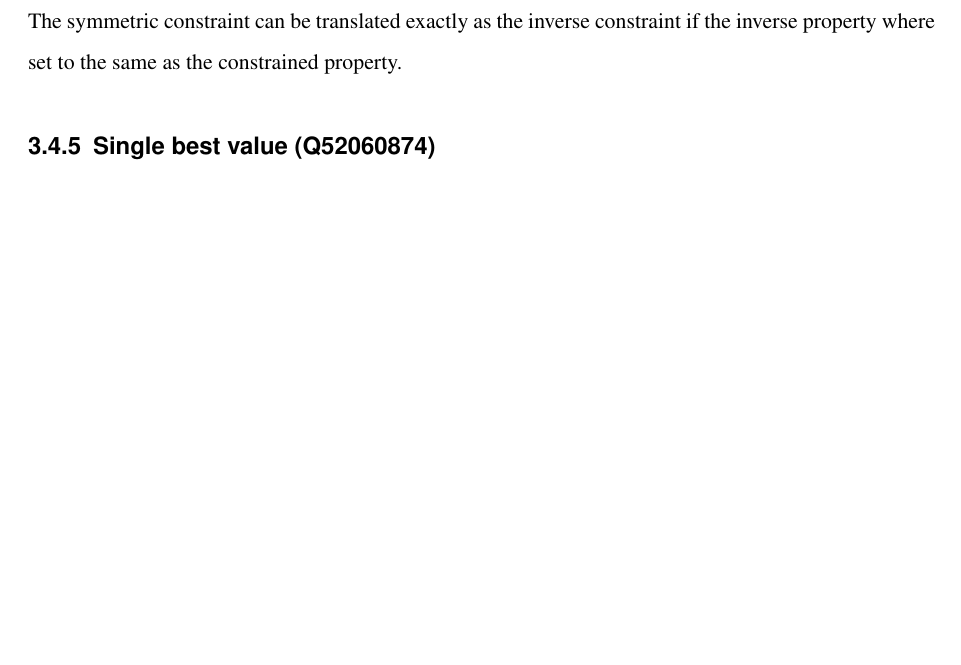
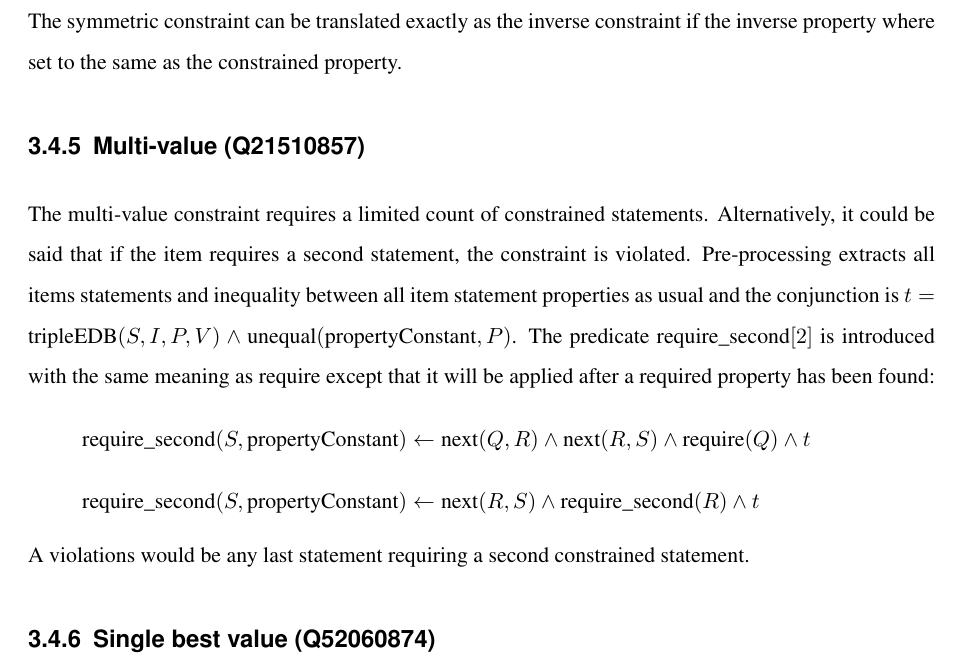
Before and after one commit to shade-belisar/wcd, a LaTeX thesis (thesis/paper/paper.tex): part of page 37 of 41, cut so that both start at the same text, the shorter picture padded with empty space. Compiled offline with pdfLaTeX.

Commit message:
Added multi-value

```diff
--- a/thesis/paper/paper.tex
+++ b/thesis/paper/paper.tex
@@ -828,6 +828,15 @@ t_2 = &\text{tripleEDB}(O, R, \text{propertyConstant}, X) \wedge \\
 \subsection{Symmetric (Q21510862)}
 The symmetric constraint can be translated exactly as the inverse constraint if the inverse property where set to the same as the constrained property.
 
+\subsection{Multi-value (Q21510857)}
+The multi-value constraint requires a limited count of constrained statements. Alternatively, it could be said that if the item requires a second statement, the constraint is violated. Pre-processing extracts all items statements and inequality between all item statement properties as usual and the conjunction is \(t = \text{tripleEDB}(S, I, P, V) \wedge \text{unequal}(\text{propertyConstant}, P)\). The predicate require\_second\([2]\) is introduced with the same meaning as require except that it will be applied after a required property has been found:
+\begin{equation*}
+\text{require\_second}(S, \text{propertyConstant}) \leftarrow \text{next}(Q, R) \wedge \text{next}(R, S) \wedge \text{require}(Q) \wedge t
+\end{equation*}
+\begin{equation*}
+\text{require\_second}(S, \text{propertyConstant}) \leftarrow \text{next}(R, S) \wedge \text{require\_second}(R) \wedge t
+\end{equation*}
+A violations would be any last statement requiring a second constrained statement.
 
 \subsection{Single best value (Q52060874)}
 The single best value constraint limits the number of constrained statements with rank preferred on the same item to one. This means during pre-processing the rank information per triple must be extracted and attached to the statement with the new predicate rank\([2]\) which links the statement ID and the rank. Qualifiers and references are not affected since they do not have ranks. Inequality is established between all constrained statement IDs. For the simple case without separators the rule is:
```
